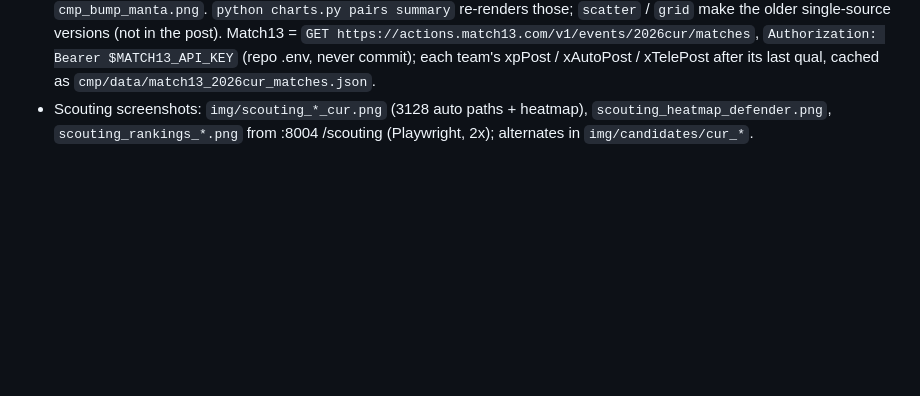
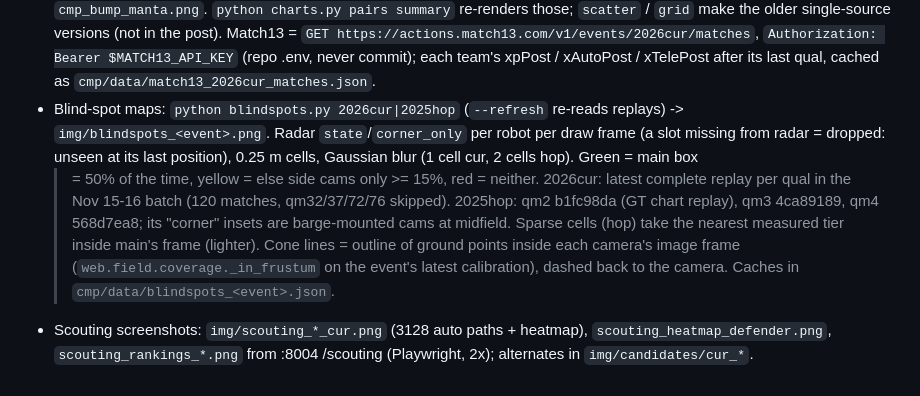
Before and after one commit to Paradox2102/frc-vision-scorer, a Markdown page: docs/blog/README.md, the part around the change. Rendered like a GitHub page; blank space fills up the shorter version.

```diff
--- a/docs/blog/README.md
+++ b/docs/blog/README.md
@@ -36,5 +36,11 @@
   make the older single-source versions (not in the post). Match13 = `GET https://actions.match13.com/v1/events/2026cur/matches`,
   `Authorization: Bearer $MATCH13_API_KEY` (repo .env, never commit); each team's xpPost / xAutoPost / xTelePost
   after its last qual, cached as `cmp/data/match13_2026cur_matches.json`.
+- Blind-spot maps: `python blindspots.py 2026cur|2025hop` (`--refresh` re-reads replays) -> `img/blindspots_<event>.png`.
+  Radar `state`/`corner_only` per robot per draw frame (a slot missing from radar = dropped: unseen at its last position), 0.25 m cells, Gaussian blur (1 cell cur, 2 cells hop). Green = main box
+  >= 50% of the time, yellow = else side cams only >= 15%, red = neither. 2026cur: latest complete replay per qual in the
+  Nov 15-16 batch (120 matches, qm32/37/72/76 skipped). 2025hop: qm2 b1fc98da (GT chart replay), qm3 4ca89189, qm4 568d7ea8;
+  its "corner" insets are barge-mounted cams at midfield. Sparse cells (hop) take the nearest measured tier inside main's frame (lighter). Cone lines = outline of ground points inside each camera's image frame
+  (`web.field.coverage._in_frustum` on the event's latest calibration), dashed back to the camera. Caches in `cmp/data/blindspots_<event>.json`.
 - Scouting screenshots: `img/scouting_*_cur.png` (3128 auto paths + heatmap), `scouting_heatmap_defender.png`,
   `scouting_rankings_*.png` from :8004 /scouting (Playwright, 2x); alternates in `img/candidates/cur_*`.
```
Also changed, not shown: docs/blog/vision-scouting-post.md (+8 -0 lines), docs/blog/vision-scouting.md (+10 -0 lines), docs/blog/img/blindspots_2025hop.png (added), docs/blog/img/blindspots_2026cur.png (added), 3 other files.
